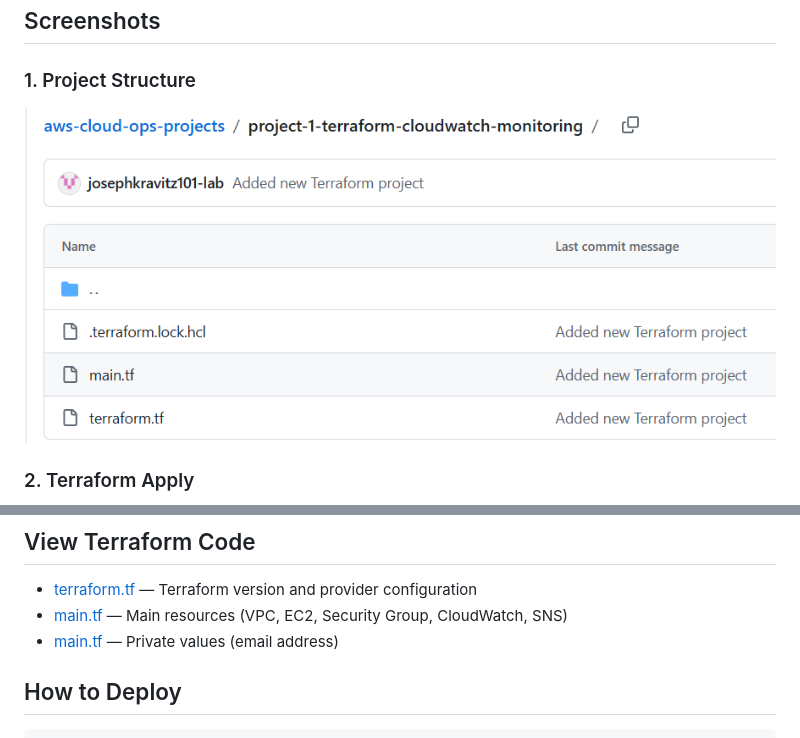
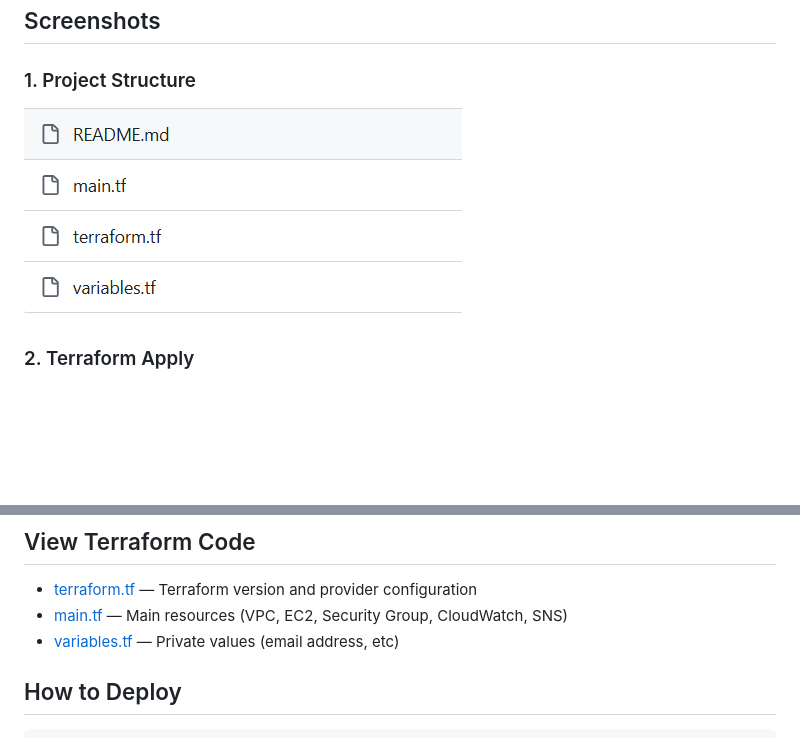
Before and after one commit to josephkravitz101-lab/aws-cloud-ops-projects, a Markdown page: project-1-terraform-cloudwatch-monitoring/README.md, 2 parts joined by grey strips. Drawn GitHub-style; pictures changed too: project-1-terraform-cloudwatch-monitoring/screenshots/01-project-structure.png; blank space fills up the shorter version.

```diff
--- a/project-1-terraform-cloudwatch-monitoring/README.md
+++ b/project-1-terraform-cloudwatch-monitoring/README.md
@@ -62,7 +62,7 @@ This project demonstrates **Infrastructure as Code (IaC)** by provisioning a com
 ## View Terraform Code
 - [terraform.tf](terraform.tf) — Terraform version and provider configuration
 - [main.tf](main.tf) — Main resources (VPC, EC2, Security Group, CloudWatch, SNS)
-- [main.tf](variables.tf) — Private values (email address)
+- [variables.tf](variables.tf) — Private values (email address, etc)
 
 ## How to Deploy
 
```
